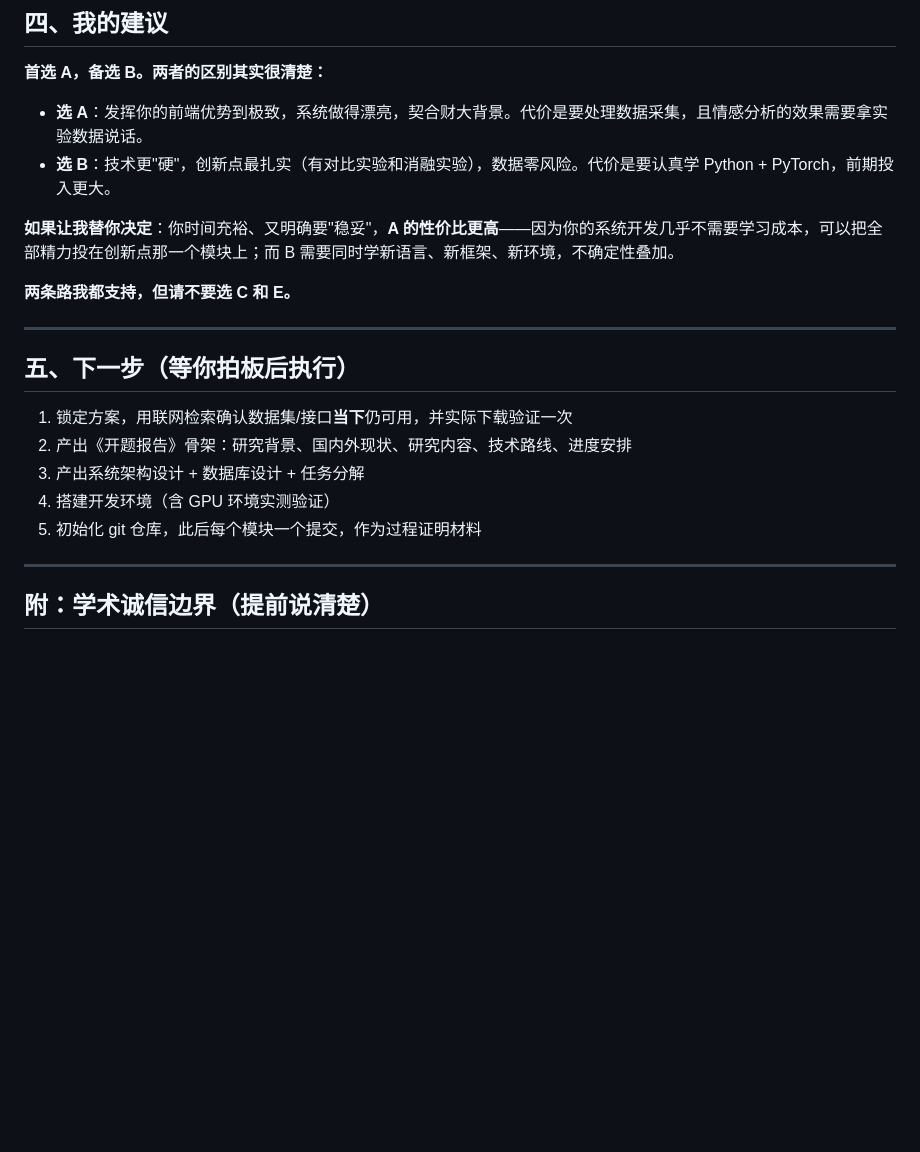
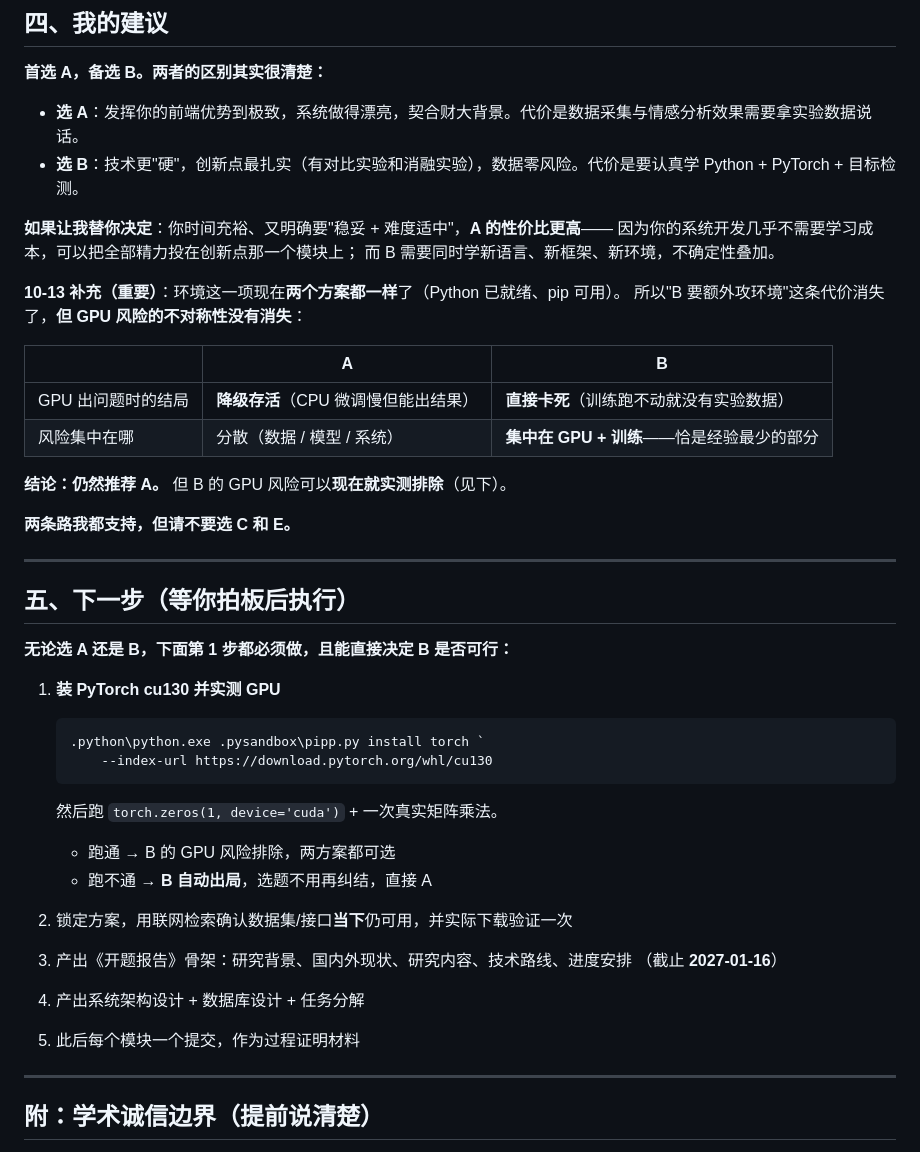
Before and after one commit to 1a2b9k/biyesheji, a Markdown page: 选题候选方案.md, the part around one of its changes. GitHub-like rendering; blank space fills up the shorter version.

Commit message:
docs: 更新选题候选方案至 10-13(约束变更 + 环境结论刷新)
- 新增第〇节"已确认的外部约束":专业契合度不设限、六个硬时间节点、
  Python 环境已就绪、数据源实时复测通过、AI 代写红线
- 更正条件盘点表中已过时的两条:Python 由"无"改为"已就绪并本地化";
  PyTorch 由"需 CUDA 12.8+"更正为"必须用 cu130"(cu128 在同类机器上实测失败)
- 重写第四节建议:环境代价两方案已拉平,但 GPU 风险的不对称性仍在,
  仍推荐 A;并说明该风险可提前实测排除
- 重写第五节下一步:把"装 torch cu130 实测 GPU"提为第 1 步,
  因为它能直接决定 B 是否可行

````diff
--- a/选题候选方案.md
+++ b/选题候选方案.md
@@ -153,10 +166,22 @@
 
 **首选 A，备选 B。两者的区别其实很清楚：**
 
-- **选 A**：发挥你的前端优势到极致，系统做得漂亮，契合财大背景。代价是要处理数据采集，且情感分析的效果需要拿实验数据说话。
-- **选 B**：技术更"硬"，创新点最扎实（有对比实验和消融实验），数据零风险。代价是要认真学 Python + PyTorch，前期投入更大。
+- **选 A**：发挥你的前端优势到极致，系统做得漂亮，契合财大背景。代价是数据采集与情感分析效果需要拿实验数据说话。
+- **选 B**：技术更"硬"，创新点最扎实（有对比实验和消融实验），数据零风险。代价是要认真学 Python + PyTorch + 目标检测。
 
-**如果让我替你决定**：你时间充裕、又明确要"稳妥"，**A 的性价比更高**——因为你的系统开发几乎不需要学习成本，可以把全部精力投在创新点那一个模块上；而 B 需要同时学新语言、新框架、新环境，不确定性叠加。
+**如果让我替你决定**：你时间充裕、又明确要"稳妥 + 难度适中"，**A 的性价比更高**——
+因为你的系统开发几乎不需要学习成本，可以把全部精力投在创新点那一个模块上；
+而 B 需要同时学新语言、新框架、新环境，不确定性叠加。
+
+**10-13 补充（重要）**：环境这一项现在**两个方案都一样**了（Python 已就绪、pip 可用）。
+所以"B 要额外攻环境"这条代价消失了，**但 GPU 风险的不对称性没有消失**：
+
+| | A | B |
+|---|---|---|
+| GPU 出问题时的结局 | **降级存活**（CPU 微调慢但能出结果） | **直接卡死**（训练跑不动就没有实验数据） |
+| 风险集中在哪 | 分散（数据 / 模型 / 系统） | **集中在 GPU + 训练**——恰是经验最少的部分 |
+
+**结论：仍然推荐 A。** 但 B 的 GPU 风险可以**现在就实测排除**（见下）。
 
 **两条路我都支持，但请不要选 C 和 E。**
 
@@ -164,11 +189,25 @@
 
 ## 五、下一步（等你拍板后执行）
 
-1. 锁定方案，用联网检索确认数据集/接口**当下**仍可用，并实际下载验证一次
-2. 产出《开题报告》骨架：研究背景、国内外现状、研究内容、技术路线、进度安排
-3. 产出系统架构设计 + 数据库设计 + 任务分解
-4. 搭建开发环境（含 GPU 环境实测验证）
-5. 初始化 git 仓库，此后每个模块一个提交，作为过程证明材料
+**无论选 A 还是 B，下面第 1 步都必须做，且能直接决定 B 是否可行：**
+
+1. **装 PyTorch cu130 并实测 GPU**
+   ```powershell
+   .python\python.exe .pysandbox\pipp.py install torch `
+       --index-url https://download.pytorch.org/whl/cu130
+   ```
+   然后跑 `torch.zeros(1, device='cuda')` + 一次真实矩阵乘法。
+   - 跑通 → B 的 GPU 风险排除，两方案都可选
+   - 跑不通 → **B 自动出局**，选题不用再纠结，直接 A
+
+2. 锁定方案，用联网检索确认数据集/接口**当下**仍可用，并实际下载验证一次
+
+3. 产出《开题报告》骨架：研究背景、国内外现状、研究内容、技术路线、进度安排
+   （截止 **2027-01-16**）
+
+4. 产出系统架构设计 + 数据库设计 + 任务分解
+
+5. 此后每个模块一个提交，作为过程证明材料
 
 ---
 
````
Also changed, not shown: other parts of 选题候选方案.md (+18 -5 lines).
